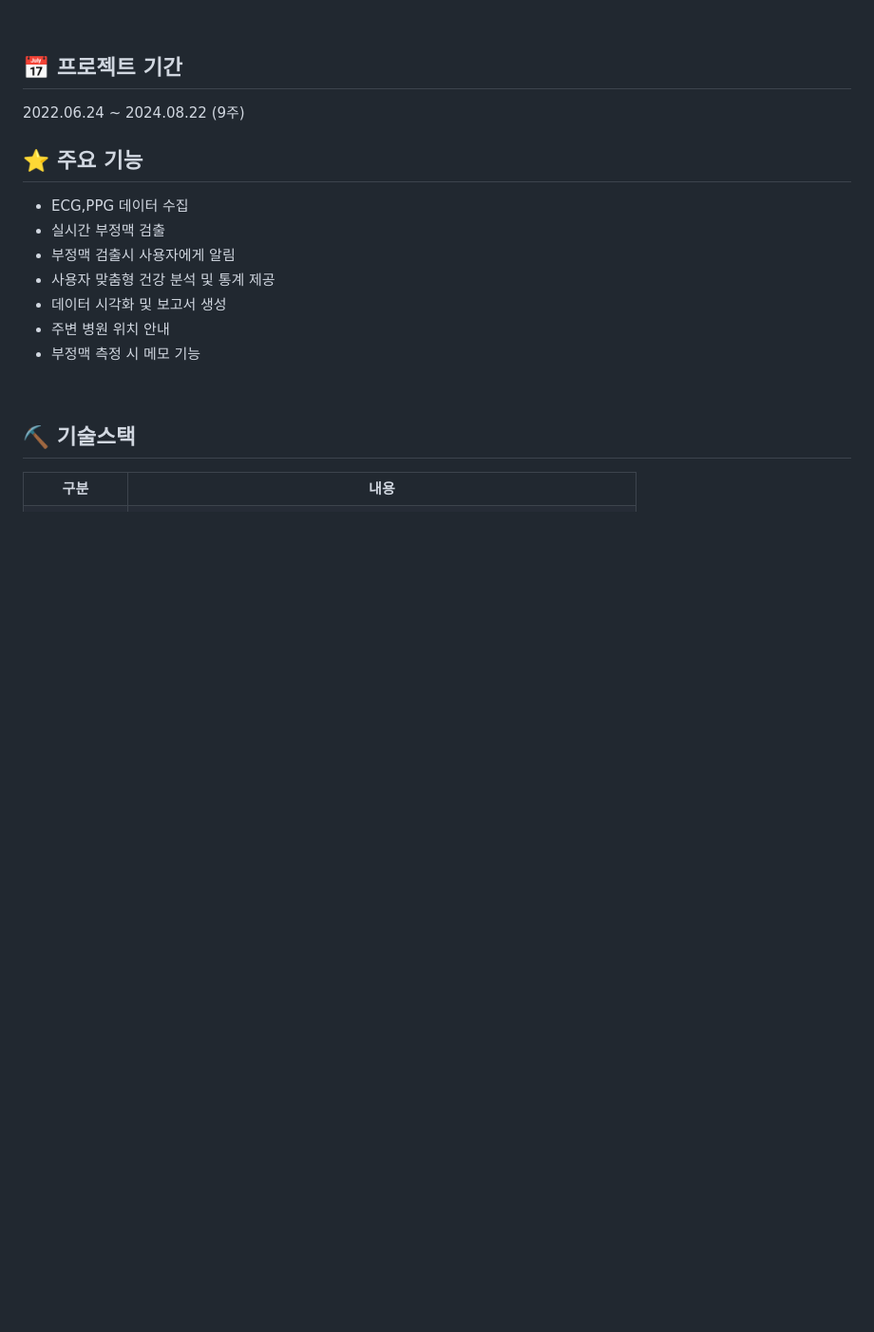
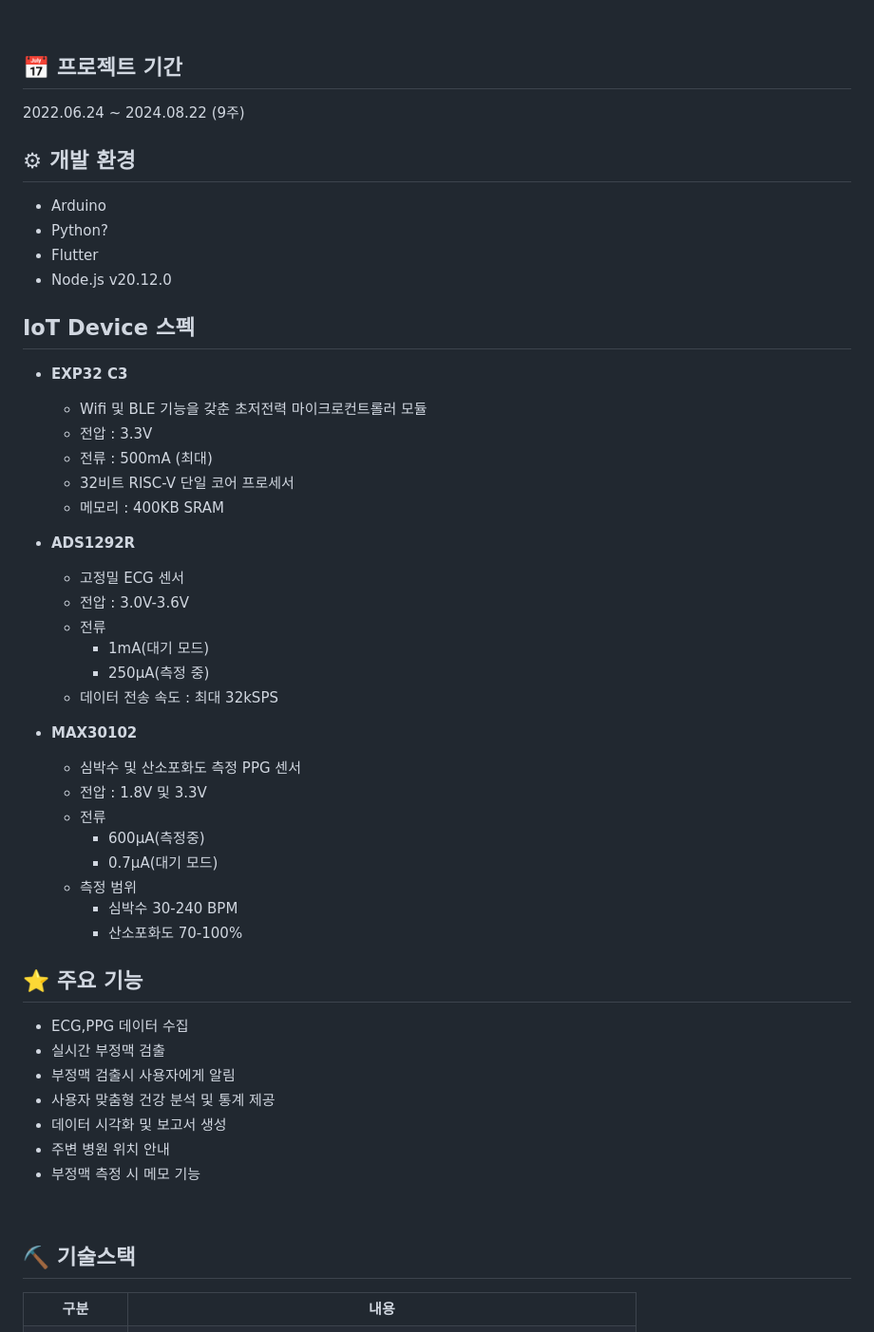
Before and after one commit to dd0nw/PP, a Markdown page: README.md, the part around one of its changes. Shown at 95% size. Rendered like a GitHub page; blank space fills up the shorter version.

```diff
--- a/README.md
+++ b/README.md
@@ -7,6 +9,38 @@
 ## 📅 프로젝트 기간
 2022.06.24 ~ 2024.08.22 (9주)
 <br>
+
+## ⚙ 개발 환경
+- Arduino
+- Python?
+- Flutter
+- Node.js v20.12.0
+
+## IoT Device 스펙
+- <b>EXP32 C3</b>
+  - Wifi 및 BLE 기능을 갖춘 초저전력 마이크로컨트롤러 모듈
+  - 전압 : 3.3V
+  - 전류 : 500mA (최대)
+  - 32비트 RISC-V 단일 코어 프로세서
+  - 메모리 : 400KB SRAM
+
+- <b>ADS1292R</b>
+  - 고정밀 ECG 센서
+  - 전압 : 3.0V-3.6V
+  - 전류
+    - 1mA(대기 모드)
+    - 250µA(측정 중)
+  - 데이터 전송 속도 : 최대 32kSPS
+
+- <b>MAX30102</b>
+  - 심박수 및 산소포화도 측정 PPG 센서
+  - 전압 : 1.8V 및 3.3V
+  - 전류
+    - 600µA(측정중)
+    - 0.7µA(대기 모드)
+  - 측정 범위
+    - 심박수 30-240 BPM
+    - 산소포화도 70-100%
 
 ##  ⭐ 주요 기능
 * ECG,PPG 데이터 수집
```
Also changed, not shown: other parts of README.md (+7 -5 lines).
